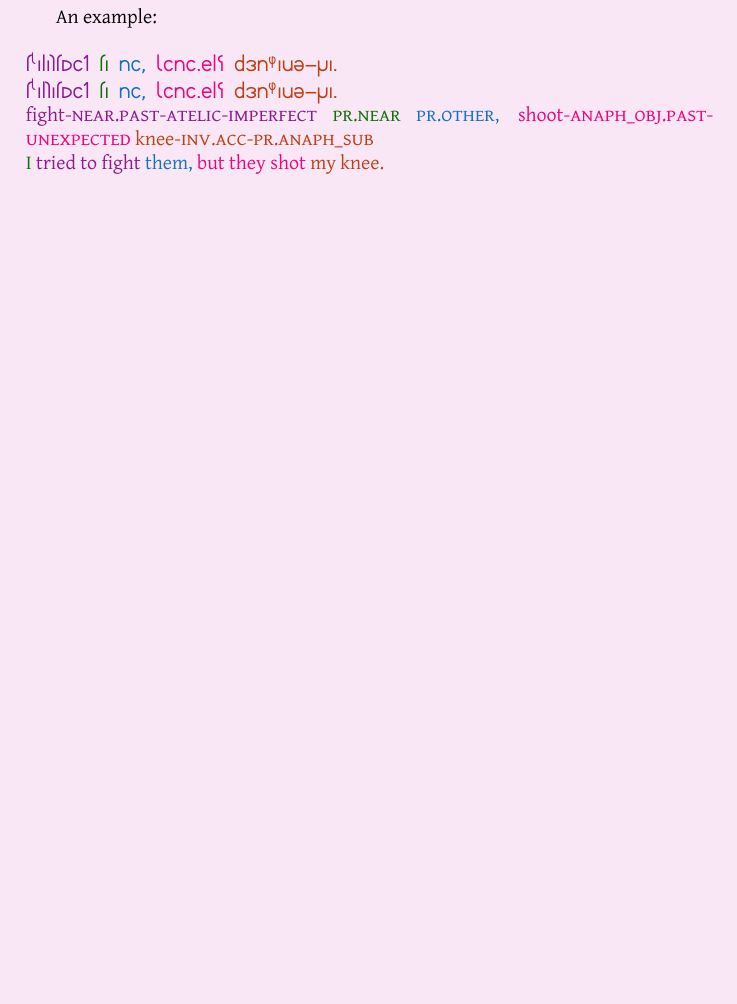
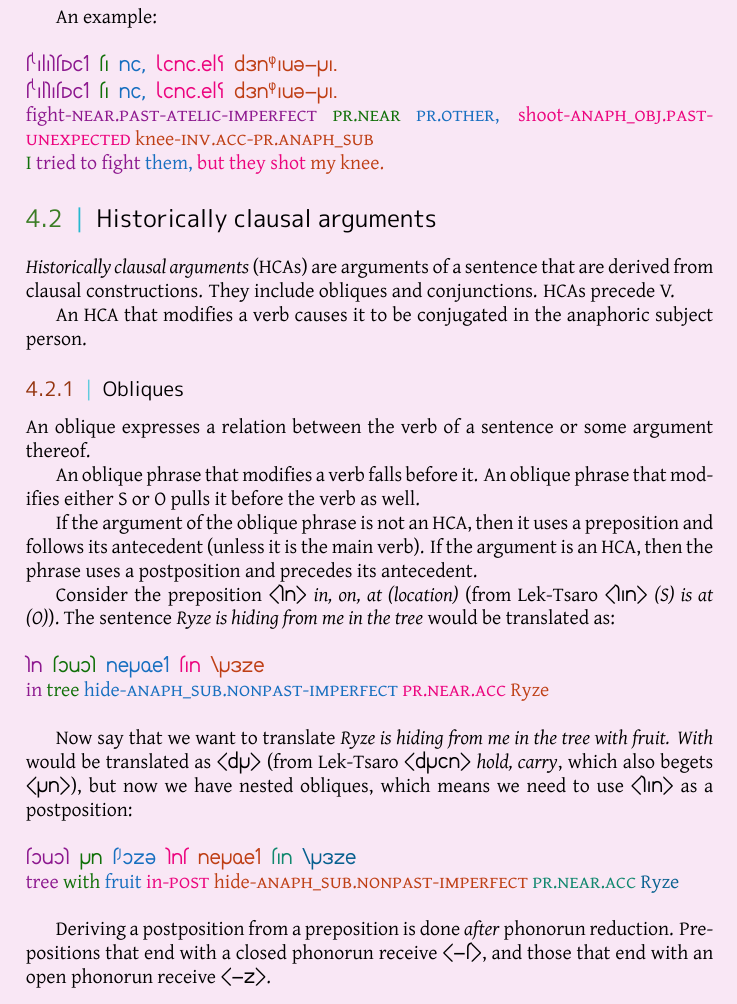
Before and after one commit to bluebear94/uruwi-conlangs, a LaTeX thesis (7_1/main.tex): part of page 20 of 24, cut so that both start at the same text, the shorter picture padded with empty space. The pictures show the PDF file out/7_1.pdf that the author committed with the source.

Commit message:
Obliques

```diff
--- a/7_1/main.tex
+++ b/7_1/main.tex
@@ -678,6 +678,32 @@ An example: \\
 \hli{fight-\tsc{near.past}-\tsc{atelic}-\tsc{imperfect}} \hlii{\tsc{pr.near}} \hliii{\tsc{pr.other},} \hliv{shoot-\tsc{anaph\_obj.past}-\tsc{unexpected}} \hlv{knee-\tsc{inv.acc}-\tsc{pr.anaph\_sub}} \\
 \hlii{I} \hli{tried to fight} \hliii{them,} \hliv{but they shot} \hlv{my knee.}
 
+\section{Historically clausal arguments}
+
+\emph{Historically clausal arguments} (HCAs) are arguments of a sentence that are derived from clausal constructions. They include obliques and conjunctions. HCAs precede V.
+
+An HCA that modifies a verb causes it to be conjugated in the anaphoric subject person.
+
+\subsection{Obliques}
+
+An oblique expresses a relation between the verb of a sentence or some argument thereof.
+
+An oblique phrase that modifies a verb falls before it. An oblique phrase that modifies either S or O pulls it before the verb as well.
+
+If the argument of the oblique phrase is not an HCA, then it uses a preposition and follows its antecedent (unless it is the main verb). If the argument is an HCA, then the phrase uses a postposition and precedes its antecedent.
+
+Consider the preposition \hortho{kn} \emph{in, on, at (location)} (from Lek-Tsaro \hortho{kan} \emph{(S) is at (O)}). The sentence \emph{Ryze is hiding from me in the tree} would be translated as: \\
+~\\
+\textkardinal{\hli{kn} \hlii{tovok} \hliii{nerfe1} \hliv{tan} \hlv{\bs{}rqze}} \\
+\hli{in} \hlii{tree} \hliii{hide-\tsc{anaph\_sub.nonpast}-\tsc{imperfect}} \hliv{\tsc{pr.near.acc}} \hlv{Ryze} \\
+
+Now say that we want to translate \emph{Ryze is hiding from me in the tree with fruit.} \emph{With} would be translated as \hortho{pr} (from Lek-Tsaro \hortho{prin} \emph{hold, carry}, which also begets \hortho{rn}), but now we have nested obliques, which means we need to use \hortho{kan} as a postposition: \\
+~\\
+\textkardinal{\hli{tovok} \hlii{rn} \hliii{t\^sozu} \hliv{knt} \hlv{nerfe1} \hlvi{tan} \hlvii{\bs{}rqze}} \\
+\hli{tree} \hlii{with} \hliii{fruit} \hliv{in-\tsc{post}} \hlv{hide-\tsc{anaph\_sub.nonpast}-\tsc{imperfect}} \hlvi{\tsc{pr.near.acc}} \hlvii{Ryze} \\
+
+Deriving a postposition from a preposition is done \emph{after} phonorun reduction. Prepositions that end with a closed phonorun receive \hortho{-t}, and those that end with an open phonorun receive \hortho{-z}.
+
 \appendix
 
 \chapter*{Romanisation}
```
Also changed, not shown: out/5.pdf, out/7_1.pdf, 7_1/main.tex (6 more changed lines), 2 other files.
